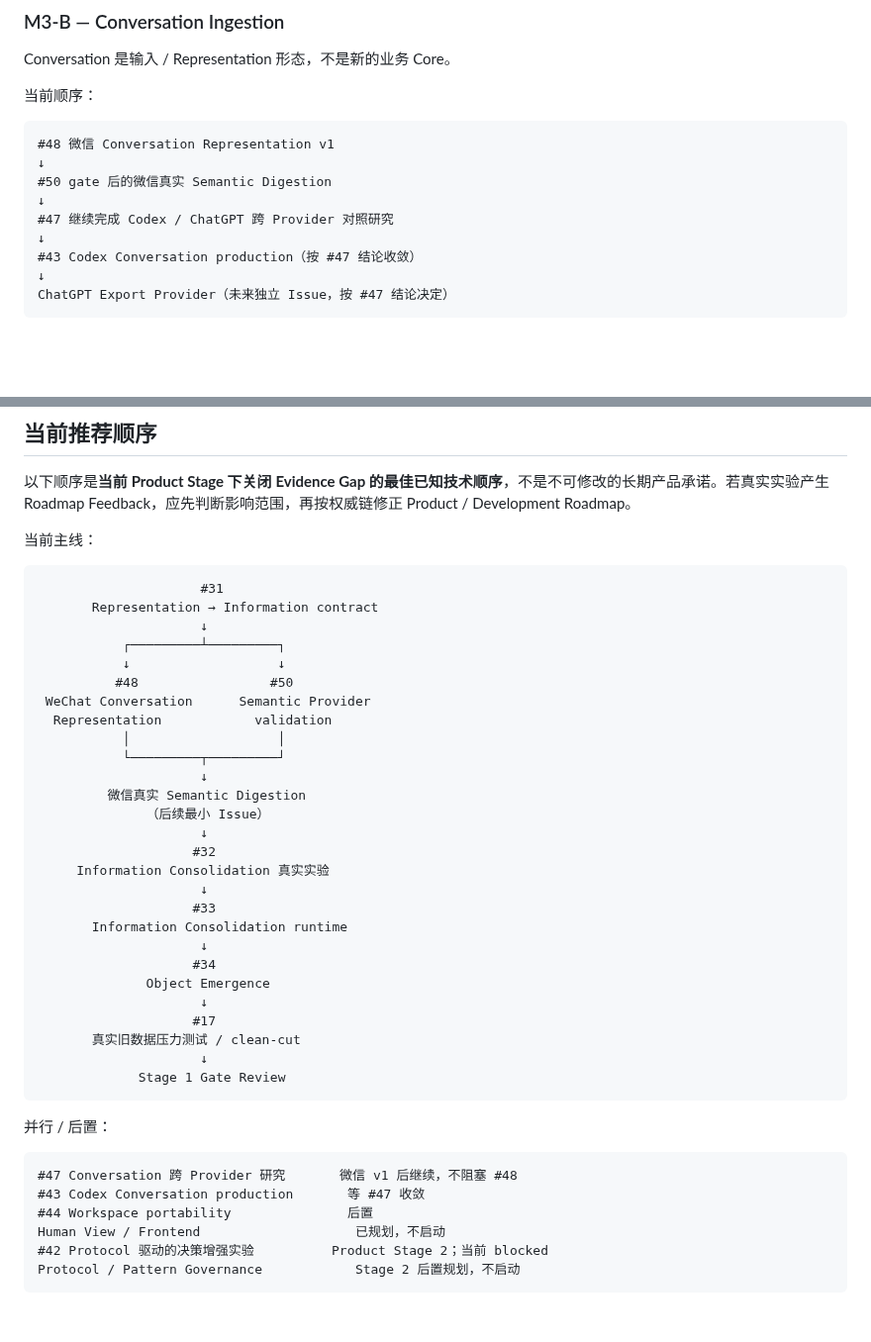
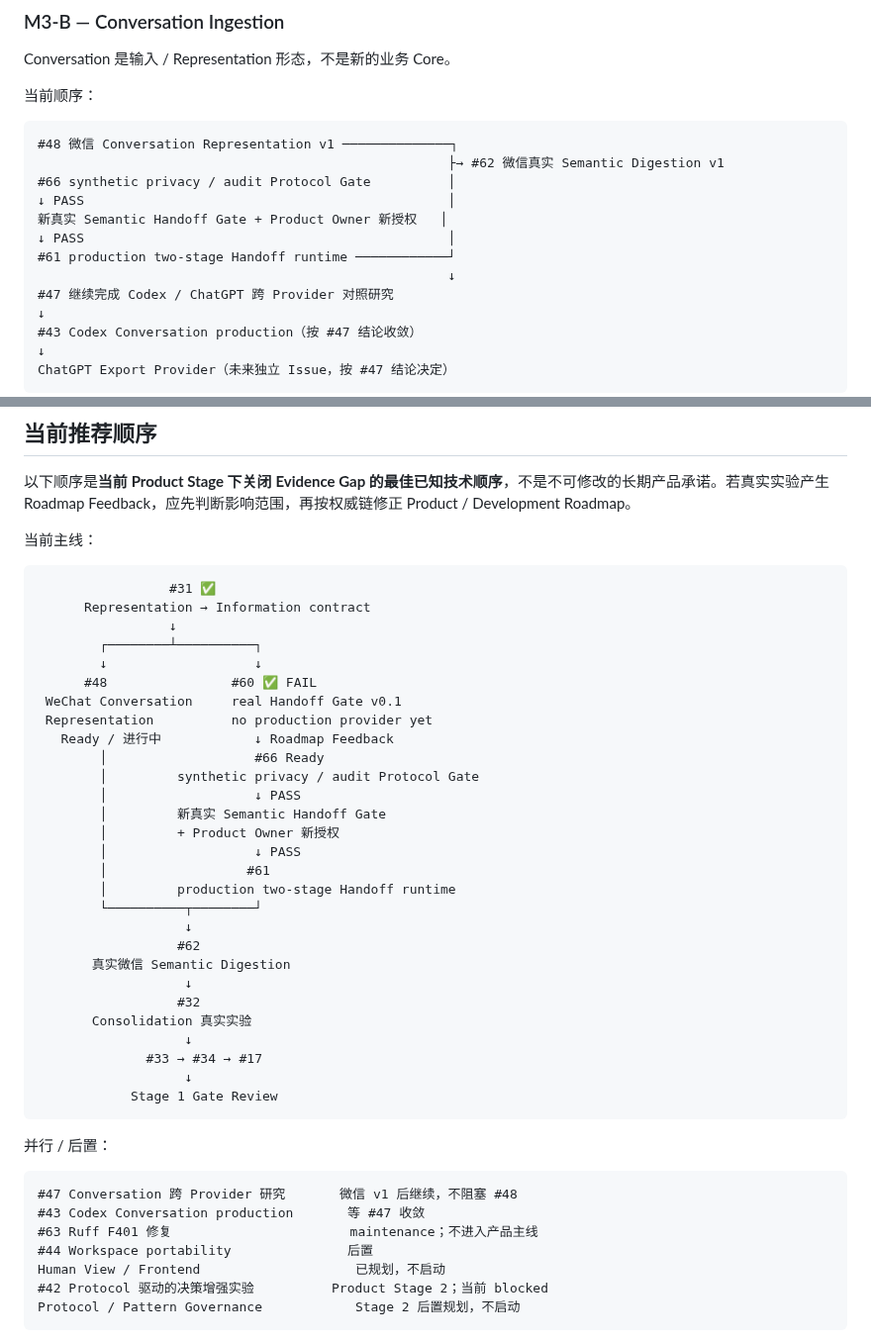
Before and after one commit to leevi2010-cursor/ArcheOS, a Markdown page: docs/development/ROADMAP.md, 2 parts joined by grey strips. Shown at 99% size. Rendered like a GitHub page; blank space fills up the shorter version.

Commit message:
docs: 同步 Stage 1 当前执行顺序

````diff
--- a/docs/development/ROADMAP.md
+++ b/docs/development/ROADMAP.md
@@ -419,10 +437,14 @@ Conversation 是输入 / Representation 形态，不是新的业务 Core。
 当前顺序：
 
 ```text
-#48 微信 Conversation Representation v1
-↓
-#50 gate 后的微信真实 Semantic Digestion
-↓
+#48 微信 Conversation Representation v1 ──────────────┐
+                                                     ├→ #62 微信真实 Semantic Digestion v1
+#66 synthetic privacy / audit Protocol Gate          │
+↓ PASS                                               │
+新真实 Semantic Handoff Gate + Product Owner 新授权   │
+↓ PASS                                               │
+#61 production two-stage Handoff runtime ────────────┘
+                                                     ↓
 #47 继续完成 Codex / ChatGPT 跨 Provider 对照研究
 ↓
 #43 Codex Conversation production（按 #47 结论收敛）
@@ -575,33 +597,34 @@ Goal
 当前主线：
 
 ```text
-                     #31
-       Representation → Information contract
-                     ↓
-           ┌─────────┴─────────┐
-           ↓                   ↓
-          #48                 #50
- WeChat Conversation      Semantic Provider
-  Representation            validation
-           │                   │
-           └─────────┬─────────┘
-                     ↓
-         微信真实 Semantic Digestion
-              （后续最小 Issue）
-                     ↓
-                    #32
-     Information Consolidation 真实实验
-                     ↓
-                    #33
-       Information Consolidation runtime
-                     ↓
-                    #34
-              Object Emergence
-                     ↓
-                    #17
-       真实旧数据压力测试 / clean-cut
-                     ↓
-             Stage 1 Gate Review
+                 #31 ✅
+      Representation → Information contract
+                 ↓
+        ┌────────┴──────────┐
+        ↓                   ↓
+      #48                #60 ✅ FAIL
+ WeChat Conversation     real Handoff Gate v0.1
+ Representation          no production provider yet
+   Ready / 进行中            ↓ Roadmap Feedback
+        │                   #66 Ready
+        │         synthetic privacy / audit Protocol Gate
+        │                   ↓ PASS
+        │         新真实 Semantic Handoff Gate
+        │         + Product Owner 新授权
+        │                   ↓ PASS
+        │                  #61
+        │         production two-stage Handoff runtime
+        └──────────┬────────┘
+                   ↓
+                  #62
+       真实微信 Semantic Digestion
+                   ↓
+                  #32
+       Consolidation 真实实验
+                   ↓
+              #33 → #34 → #17
+                   ↓
+            Stage 1 Gate Review
 ```
 
 并行 / 后置：
@@ -609,6 +632,7 @@ Goal
 ```text
 #47 Conversation 跨 Provider 研究       微信 v1 后继续，不阻塞 #48
 #43 Codex Conversation production       等 #47 收敛
+#63 Ruff F401 修复                       maintenance；不进入产品主线
 #44 Workspace portability               后置
 Human View / Frontend                    已规划，不启动
 #42 Protocol 驱动的决策增强实验          Product Stage 2；当前 blocked
````
Also changed, not shown: other parts of docs/development/ROADMAP.md (+28 -10 lines).
